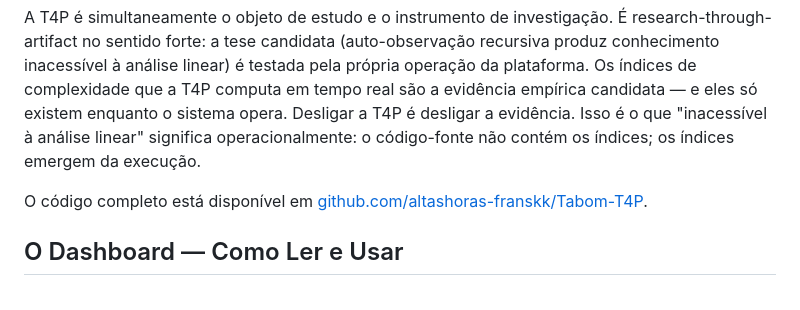
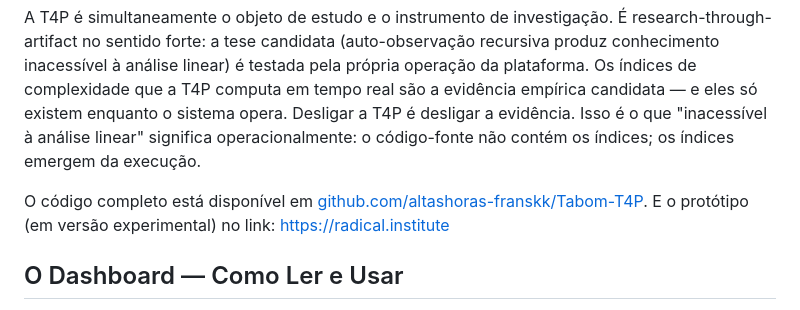
Before and after one commit to altashoras-franskk/expanded-perception, a Markdown page: README.md, the part around the change. GitHub-like rendering.

```diff
--- a/README.md
+++ b/README.md
@@ -50,7 +50,7 @@ A plataforma foi construída ao longo de mais de 600 iterações de desenvolvime
 
 A T4P é simultaneamente o objeto de estudo e o instrumento de investigação. É research-through-artifact no sentido forte: a tese candidata (auto-observação recursiva produz conhecimento inacessível à análise linear) é testada pela própria operação da plataforma. Os índices de complexidade que a T4P computa em tempo real são a evidência empírica candidata — e eles só existem enquanto o sistema opera. Desligar a T4P é desligar a evidência. Isso é o que "inacessível à análise linear" significa operacionalmente: o código-fonte não contém os índices; os índices emergem da execução.
 
-O código completo está disponível em [github.com/altashoras-franskk/Tabom-T4P](https://github.com/altashoras-franskk/Tabom-T4P).
+O código completo está disponível em [github.com/altashoras-franskk/Tabom-T4P](https://github.com/altashoras-franskk/Tabom-T4P). E o protótipo (em versão experimental) no link: https://radical.institute
 
 ## O Dashboard — Como Ler e Usar
 
```
